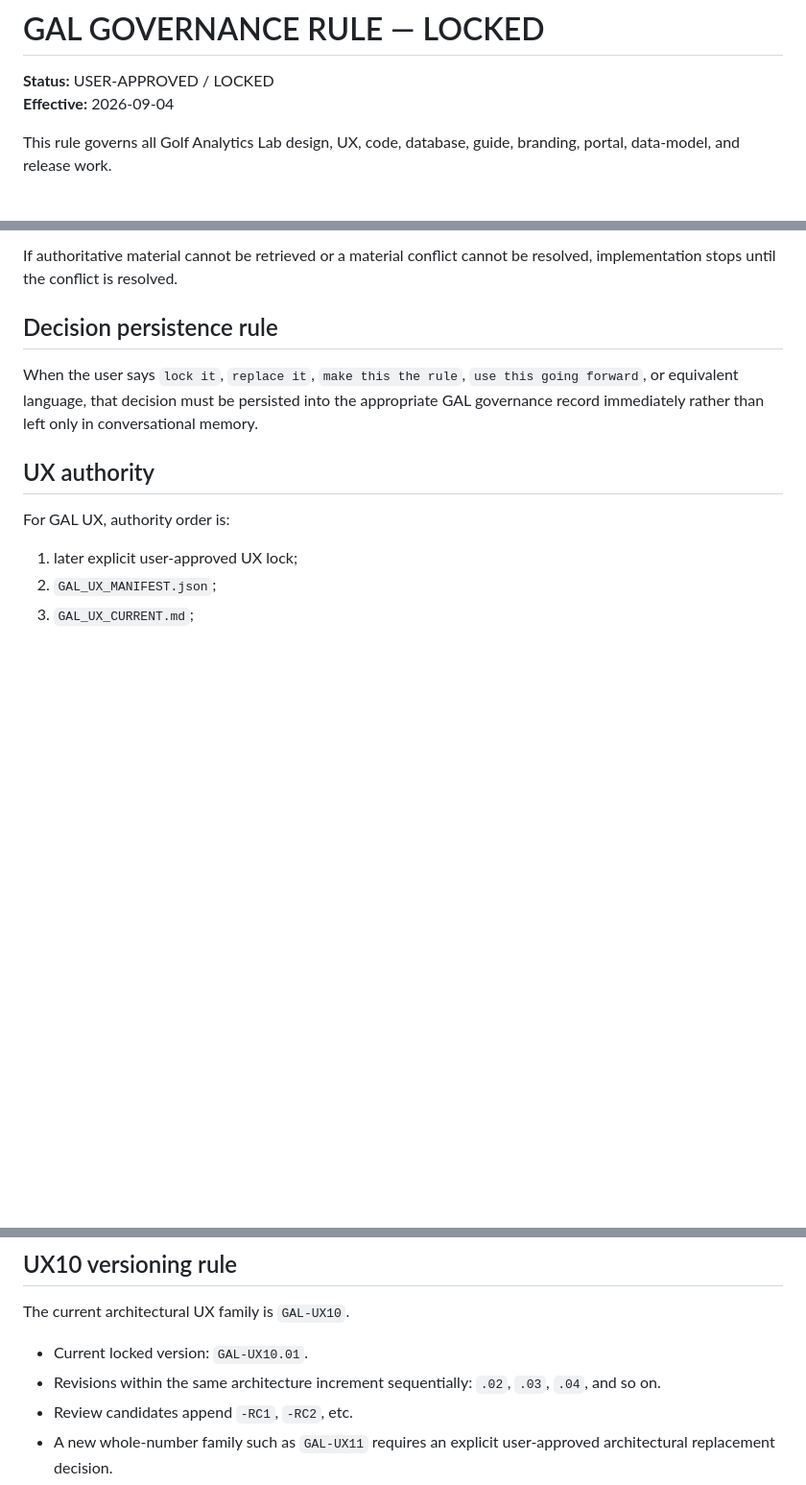
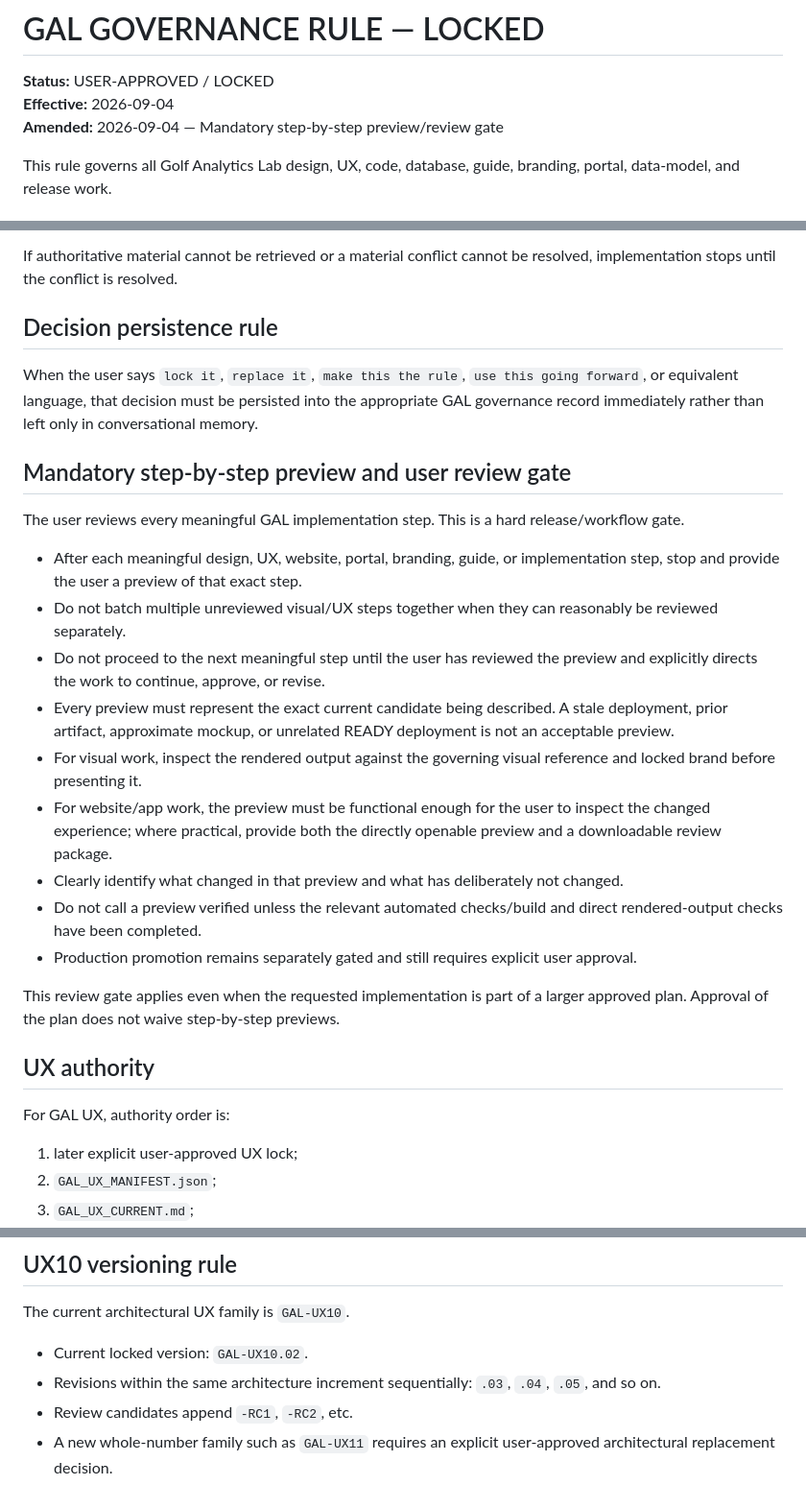
Before and after one commit to vincentaffatati-19/GAL-Website-, a Markdown page: GAL_GOVERNANCE_RULE.md, 3 parts joined by grey strips. Shown at 96% size. Drawn GitHub-style; blank space fills up the shorter version.

Commit message:
governance: require user preview after every GAL step

```diff
--- a/GAL_GOVERNANCE_RULE.md
+++ b/GAL_GOVERNANCE_RULE.md
@@ -2,6 +2,7 @@
 
 **Status:** USER-APPROVED / LOCKED
 **Effective:** 2026-09-04
+**Amended:** 2026-09-04 — Mandatory step-by-step preview/review gate
 
 This rule governs all Golf Analytics Lab design, UX, code, database, guide, branding, portal, data-model, and release work.
 
@@ -30,6 +31,22 @@ If authoritative material cannot be retrieved or a material conflict cannot be r
 
 When the user says `lock it`, `replace it`, `make this the rule`, `use this going forward`, or equivalent language, that decision must be persisted into the appropriate GAL governance record immediately rather than left only in conversational memory.
 
+## Mandatory step-by-step preview and user review gate
+
+The user reviews every meaningful GAL implementation step. This is a hard release/workflow gate.
+
+- After each meaningful design, UX, website, portal, branding, guide, or implementation step, stop and provide the user a preview of that exact step.
+- Do not batch multiple unreviewed visual/UX steps together when they can reasonably be reviewed separately.
+- Do not proceed to the next meaningful step until the user has reviewed the preview and explicitly directs the work to continue, approve, or revise.
+- Every preview must represent the exact current candidate being described. A stale deployment, prior artifact, approximate mockup, or unrelated READY deployment is not an acceptable preview.
+- For visual work, inspect the rendered output against the governing visual reference and locked brand before presenting it.
+- For website/app work, the preview must be functional enough for the user to inspect the changed experience; where practical, provide both the directly openable preview and a downloadable review package.
+- Clearly identify what changed in that preview and what has deliberately not changed.
+- Do not call a preview verified unless the relevant automated checks/build and direct rendered-output checks have been completed.
+- Production promotion remains separately gated and still requires explicit user approval.
+
+This review gate applies even when the requested implementation is part of a larger approved plan. Approval of the plan does not waive step-by-step previews.
+
 ## UX authority
 
 For GAL UX, authority order is:
@@ -47,8 +64,8 @@ Code may lag the lock. Code cannot silently supersede it.
 
 The current architectural UX family is `GAL-UX10`.
 
-- Current locked version: `GAL-UX10.01`.
-- Revisions within the same architecture increment sequentially: `.02`, `.03`, `.04`, and so on.
+- Current locked version: `GAL-UX10.02`.
+- Revisions within the same architecture increment sequentially: `.03`, `.04`, `.05`, and so on.
 - Review candidates append `-RC1`, `-RC2`, etc.
 - A new whole-number family such as `GAL-UX11` requires an explicit user-approved architectural replacement decision.
 - A code change, release candidate, visual experiment, or assistant interpretation cannot create a new UX family or version on its own.
```
